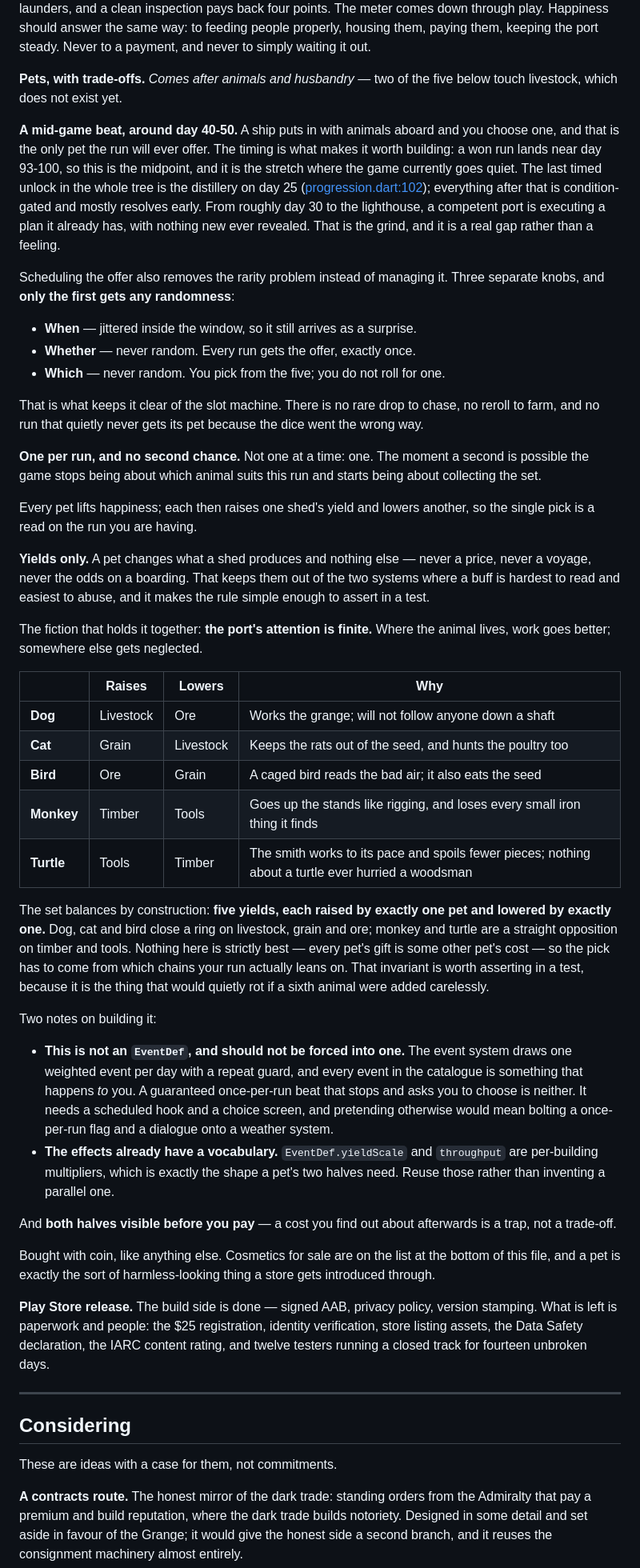
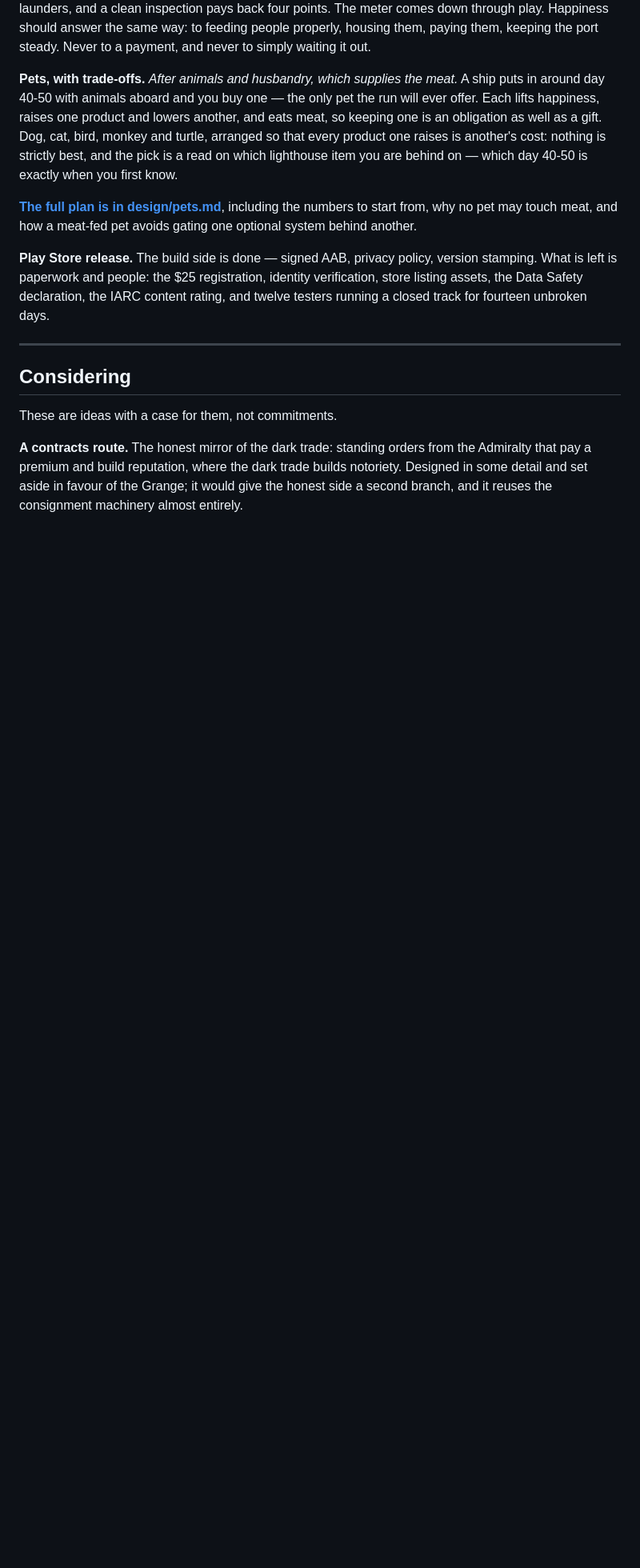
Before and after one commit to Manicalmonocle/PortsAhoy, a Markdown page: ROADMAP.md, the part around the change. Shown at 80% size. GitHub-like rendering; blank space fills up the shorter version.

```diff
--- a/ROADMAP.md
+++ b/ROADMAP.md
@@ -93,80 +93,18 @@ back four points. The meter comes down through play. Happiness should answer the
 same way: to feeding people properly, housing them, paying them, keeping the
 port steady. Never to a payment, and never to simply waiting it out.
 
-**Pets, with trade-offs.** *Comes after animals and husbandry* — two of the five
-below touch livestock, which does not exist yet.
+**Pets, with trade-offs.** *After animals and husbandry, which supplies the
+meat.* A ship puts in around day 40-50 with animals aboard and you buy one —
+the only pet the run will ever offer. Each lifts happiness, raises one product
+and lowers another, and eats meat, so keeping one is an obligation as well as a
+gift. Dog, cat, bird, monkey and turtle, arranged so that every product one
+raises is another's cost: nothing is strictly best, and the pick is a read on
+which lighthouse item you are behind on — which day 40-50 is exactly when you
+first know.
 
-**A mid-game beat, around day 40-50.** A ship puts in with animals aboard and
-you choose one, and that is the only pet the run will ever offer. The timing is
-what makes it worth building: a won run lands near day 93-100, so this is the
-midpoint, and it is the stretch where the game currently goes quiet. The last
-timed unlock in the whole tree is the distillery on day 25
-([progression.dart:102](lib/sim/progression.dart#L102)); everything after that
-is condition-gated and mostly resolves early. From roughly day 30 to the
-lighthouse, a competent port is executing a plan it already has, with nothing
-new ever revealed. That is the grind, and it is a real gap rather than a
-feeling.
-
-Scheduling the offer also removes the rarity problem instead of managing it.
-Three separate knobs, and **only the first gets any randomness**:
-
-- **When** — jittered inside the window, so it still arrives as a surprise.
-- **Whether** — never random. Every run gets the offer, exactly once.
-- **Which** — never random. You pick from the five; you do not roll for one.
-
-That is what keeps it clear of the slot machine. There is no rare drop to chase,
-no reroll to farm, and no run that quietly never gets its pet because the dice
-went the wrong way.
-
-**One per run, and no second chance.** Not one at a time: one. The moment a
-second is possible the game stops being about which animal suits this run and
-starts being about collecting the set.
-
-Every pet lifts happiness; each then raises one shed's yield and lowers another,
-so the single pick is a read on the run you are having.
-
-**Yields only.** A pet changes what a shed produces and nothing else — never a
-price, never a voyage, never the odds on a boarding. That keeps them out of the
-two systems where a buff is hardest to read and easiest to abuse, and it makes
-the rule simple enough to assert in a test.
-
-The fiction that holds it together: **the port's attention is finite.** Where
-the animal lives, work goes better; somewhere else gets neglected.
-
-| | Raises | Lowers | Why |
-| --- | --- | --- | --- |
-| **Dog** | Livestock | Ore | Works the grange; will not follow anyone down a shaft |
-| **Cat** | Grain | Livestock | Keeps the rats out of the seed, and hunts the poultry too |
-| **Bird** | Ore | Grain | A caged bird reads the bad air; it also eats the seed |
-| **Monkey** | Timber | Tools | Goes up the stands like rigging, and loses every small iron thing it finds |
-| **Turtle** | Tools | Timber | The smith works to its pace and spoils fewer pieces; nothing about a turtle ever hurried a woodsman |
-
-The set balances by construction: **five yields, each raised by exactly one pet
-and lowered by exactly one.** Dog, cat and bird close a ring on livestock,
-grain and ore; monkey and turtle are a straight opposition on timber and tools.
-Nothing here is strictly best — every pet's gift is some other pet's cost — so
-the pick has to come from which chains your run actually leans on. That
-invariant is worth asserting in a test, because it is the thing that would
-quietly rot if a sixth animal were added carelessly.
-
-Two notes on building it:
-
-- **This is not an `EventDef`, and should not be forced into one.** The event
-  system draws one weighted event per day with a repeat guard, and every event
-  in the catalogue is something that happens *to* you. A guaranteed once-per-run
-  beat that stops and asks you to choose is neither. It needs a scheduled hook
-  and a choice screen, and pretending otherwise would mean bolting a
-  once-per-run flag and a dialogue onto a weather system.
-- **The effects already have a vocabulary.** `EventDef.yieldScale` and
-  `throughput` are per-building multipliers, which is exactly the shape a pet's
-  two halves need. Reuse those rather than inventing a parallel one.
-
-And **both halves visible before you pay** — a cost you find out about
-afterwards is a trap, not a trade-off.
-
-Bought with coin, like anything else. Cosmetics for sale are on the list at the
-bottom of this file, and a pet is exactly the sort of harmless-looking thing a
-store gets introduced through.
+**[The full plan is in design/pets.md](design/pets.md)**, including the numbers
+to start from, why no pet may touch meat, and how a meat-fed pet avoids gating
+one optional system behind another.
 
 **Play Store release.** The build side is done — signed AAB, privacy policy,
 version stamping. What is left is paperwork and people: the $25 registration,
```
Also changed, not shown: design/pets.md (added, +143 -0 lines).
